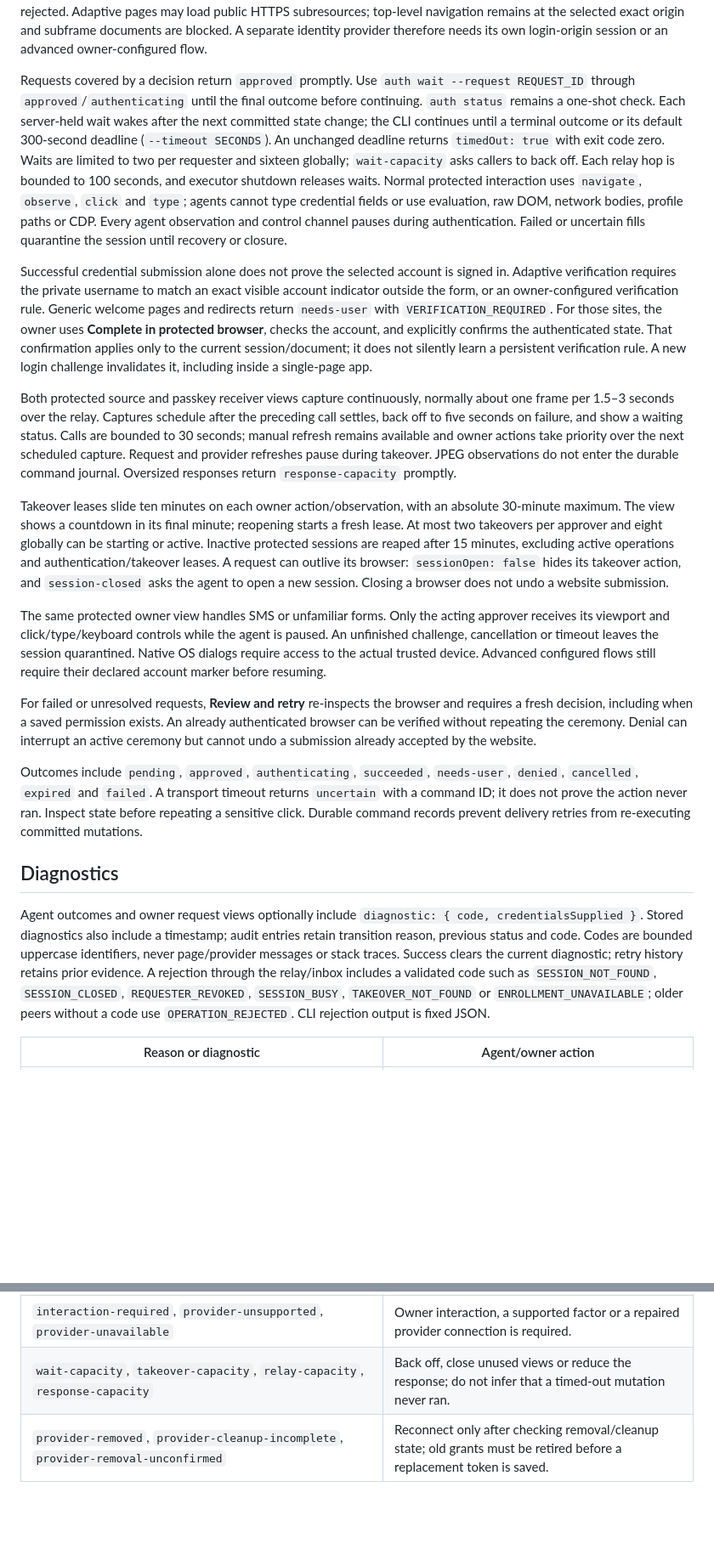
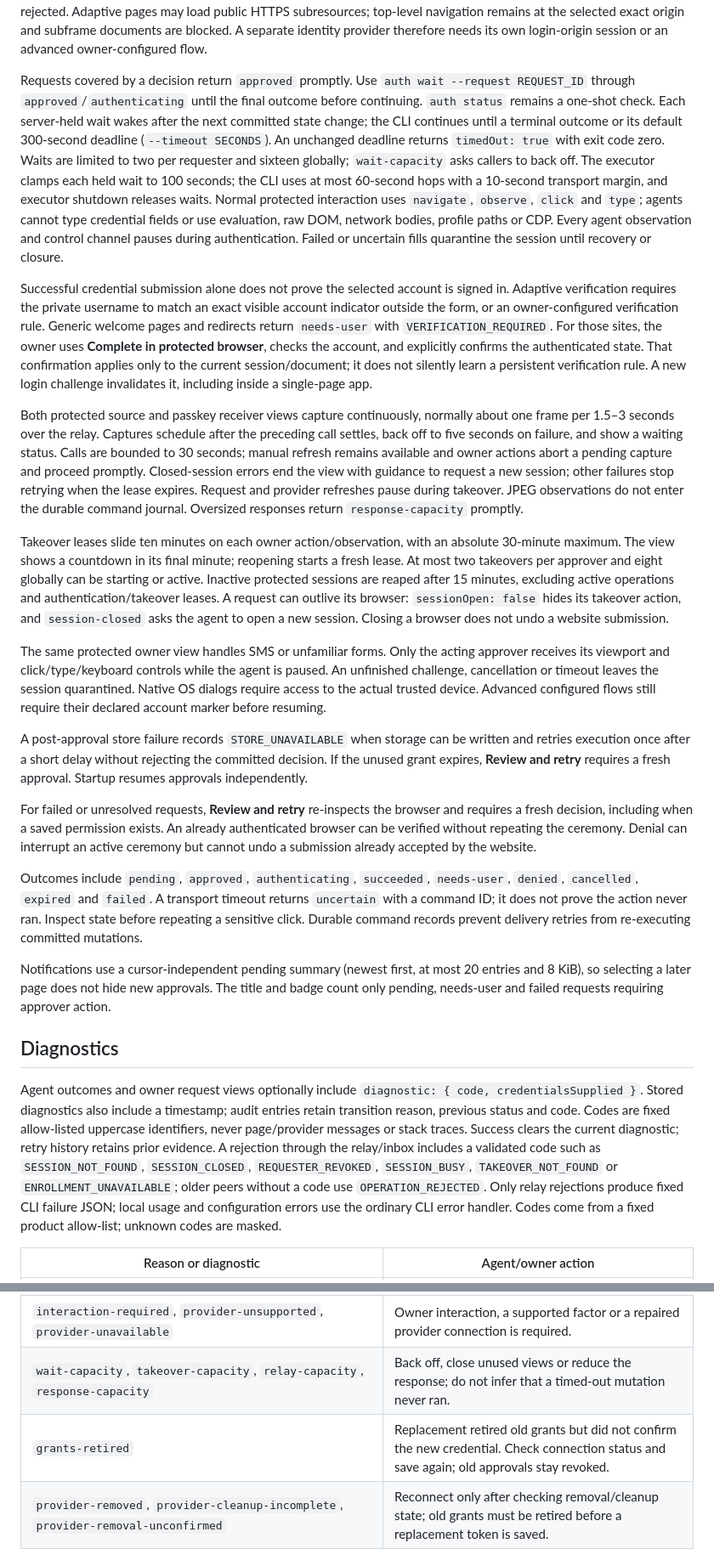
Before and after one commit to tobzey/chromesync-relay, a Markdown page: docs/authentication.md, 2 parts joined by grey strips. Shown at 85% size. GitHub-like rendering; blank space fills up the shorter version.

```diff
--- a/docs/authentication.md
+++ b/docs/authentication.md
@@ -129,23 +131,27 @@ chromesync auth request --session SESSION_ID --revision REVISION \
 
 Include only fields currently present; a username-only first page does not need a password handle. For a split code, `--totp-handles HANDLE1,HANDLE2,HANDLE3,HANDLE4,HANDLE5,HANDLE6` preserves digit order. Handles must still refer to the same live controls and form. The executor follows subsequent standard steps privately, up to eight steps within 120 seconds. Changed controls, ambiguous forms, password-change fields and credential submissions to another origin are rejected. Adaptive pages may load public HTTPS subresources; top-level navigation remains at the selected exact origin and subframe documents are blocked. A separate identity provider therefore needs its own login-origin session or an advanced owner-configured flow.
 
-Requests covered by a decision return `approved` promptly. Use `auth wait --request REQUEST_ID` through `approved`/`authenticating` until the final outcome before continuing. `auth status` remains a one-shot check. Each server-held wait wakes after the next committed state change; the CLI continues until a terminal outcome or its default 300-second deadline (`--timeout SECONDS`). An unchanged deadline returns `timedOut: true` with exit code zero. Waits are limited to two per requester and sixteen globally; `wait-capacity` asks callers to back off. Each relay hop is bounded to 100 seconds, and executor shutdown releases waits. Normal protected interaction uses `navigate`, `observe`, `click` and `type`; agents cannot type credential fields or use evaluation, raw DOM, network bodies, profile paths or CDP. Every agent observation and control channel pauses during authentication. Failed or uncertain fills quarantine the session until recovery or closure.
+Requests covered by a decision return `approved` promptly. Use `auth wait --request REQUEST_ID` through `approved`/`authenticating` until the final outcome before continuing. `auth status` remains a one-shot check. Each server-held wait wakes after the next committed state change; the CLI continues until a terminal outcome or its default 300-second deadline (`--timeout SECONDS`). An unchanged deadline returns `timedOut: true` with exit code zero. Waits are limited to two per requester and sixteen globally; `wait-capacity` asks callers to back off. The executor clamps each held wait to 100 seconds; the CLI uses at most 60-second hops with a 10-second transport margin, and executor shutdown releases waits. Normal protected interaction uses `navigate`, `observe`, `click` and `type`; agents cannot type credential fields or use evaluation, raw DOM, network bodies, profile paths or CDP. Every agent observation and control channel pauses during authentication. Failed or uncertain fills quarantine the session until recovery or closure.
 
 Successful credential submission alone does not prove the selected account is signed in. Adaptive verification requires the private username to match an exact visible account indicator outside the form, or an owner-configured verification rule. Generic welcome pages and redirects return `needs-user` with `VERIFICATION_REQUIRED`. For those sites, the owner uses **Complete in protected browser**, checks the account, and explicitly confirms the authenticated state. That confirmation applies only to the current session/document; it does not silently learn a persistent verification rule. A new login challenge invalidates it, including inside a single-page app.
 
-Both protected source and passkey receiver views capture continuously, normally about one frame per 1.5–3 seconds over the relay. Captures schedule after the preceding call settles, back off to five seconds on failure, and show a waiting status. Calls are bounded to 30 seconds; manual refresh remains available and owner actions take priority over the next scheduled capture. Request and provider refreshes pause during takeover. JPEG observations do not enter the durable command journal. Oversized responses return `response-capacity` promptly.
+Both protected source and passkey receiver views capture continuously, normally about one frame per 1.5–3 seconds over the relay. Captures schedule after the preceding call settles, back off to five seconds on failure, and show a waiting status. Calls are bounded to 30 seconds; manual refresh remains available and owner actions abort a pending capture and proceed promptly. Closed-session errors end the view with guidance to request a new session; other failures stop retrying when the lease expires. Request and provider refreshes pause during takeover. JPEG observations do not enter the durable command journal. Oversized responses return `response-capacity` promptly.
 
 Takeover leases slide ten minutes on each owner action/observation, with an absolute 30-minute maximum. The view shows a countdown in its final minute; reopening starts a fresh lease. At most two takeovers per approver and eight globally can be starting or active. Inactive protected sessions are reaped after 15 minutes, excluding active operations and authentication/takeover leases. A request can outlive its browser: `sessionOpen: false` hides its takeover action, and `session-closed` asks the agent to open a new session. Closing a browser does not undo a website submission.
 
 The same protected owner view handles SMS or unfamiliar forms. Only the acting approver receives its viewport and click/type/keyboard controls while the agent is paused. An unfinished challenge, cancellation or timeout leaves the session quarantined. Native OS dialogs require access to the actual trusted device. Advanced configured flows still require their declared account marker before resuming.
 
+A post-approval store failure records `STORE_UNAVAILABLE` when storage can be written and retries execution once after a short delay without rejecting the committed decision. If the unused grant expires, **Review and retry** requires a fresh approval. Startup resumes approvals independently.
+
 For failed or unresolved requests, **Review and retry** re-inspects the browser and requires a fresh decision, including when a saved permission exists. An already authenticated browser can be verified without repeating the ceremony. Denial can interrupt an active ceremony but cannot undo a submission already accepted by the website.
 
 Outcomes include `pending`, `approved`, `authenticating`, `succeeded`, `needs-user`, `denied`, `cancelled`, `expired` and `failed`. A transport timeout returns `uncertain` with a command ID; it does not prove the action never ran. Inspect state before repeating a sensitive click. Durable command records prevent delivery retries from re-executing committed mutations.
 
+Notifications use a cursor-independent pending summary (newest first, at most 20 entries and 8 KiB), so selecting a later page does not hide new approvals. The title and badge count only pending, needs-user and failed requests requiring approver action.
+
 ## Diagnostics
 
-Agent outcomes and owner request views optionally include `diagnostic: { code, credentialsSupplied }`. Stored diagnostics also include a timestamp; audit entries retain transition reason, previous status and code. Codes are bounded uppercase identifiers, never page/provider messages or stack traces. Success clears the current diagnostic; retry history retains prior evidence. A rejection through the relay/inbox includes a validated code such as `SESSION_NOT_FOUND`, `SESSION_CLOSED`, `REQUESTER_REVOKED`, `SESSION_BUSY`, `TAKEOVER_NOT_FOUND` or `ENROLLMENT_UNAVAILABLE`; older peers without a code use `OPERATION_REJECTED`. CLI rejection output is fixed JSON.
+Agent outcomes and owner request views optionally include `diagnostic: { code, credentialsSupplied }`. Stored diagnostics also include a timestamp; audit entries retain transition reason, previous status and code. Codes are fixed allow-listed uppercase identifiers, never page/provider messages or stack traces. Success clears the current diagnostic; retry history retains prior evidence. A rejection through the relay/inbox includes a validated code such as `SESSION_NOT_FOUND`, `SESSION_CLOSED`, `REQUESTER_REVOKED`, `SESSION_BUSY`, `TAKEOVER_NOT_FOUND` or `ENROLLMENT_UNAVAILABLE`; older peers without a code use `OPERATION_REJECTED`. Only relay rejections produce fixed CLI failure JSON; local usage and configuration errors use the ordinary CLI error handler. Codes come from a fixed product allow-list; unknown codes are masked.
 
 | Reason or diagnostic | Agent/owner action |
 | --- | --- |
@@ -165,6 +171,7 @@ Agent outcomes and owner request views optionally include `diagnostic: { code, c
 | `FILL_FAILED`, `AUTHENTICATION_FAILED`, `AUTHENTICATION_NOT_COMPLETED` | Safe generic fill diagnostics; inspect the protected browser. `authentication-failed` is retained for older providers returning no code. |
 | `interaction-required`, `provider-unsupported`, `provider-unavailable` | Owner interaction, a supported factor or a repaired provider connection is required. |
 | `wait-capacity`, `takeover-capacity`, `relay-capacity`, `response-capacity` | Back off, close unused views or reduce the response; do not infer that a timed-out mutation never ran. |
+| `grants-retired` | Replacement retired old grants but did not confirm the new credential. Check connection status and save again; old approvals stay revoked. |
 | `provider-removed`, `provider-cleanup-incomplete`, `provider-removal-unconfirmed` | Reconnect only after checking removal/cleanup state; old grants must be retired before a replacement token is saved. |
 
 ## Session handoff
```
Also changed, not shown: other parts of docs/authentication.md (+3 -1 lines), auth/IMPLEMENTATION.md (+8 -5 lines), auth/README.md (+1 -1 lines).
